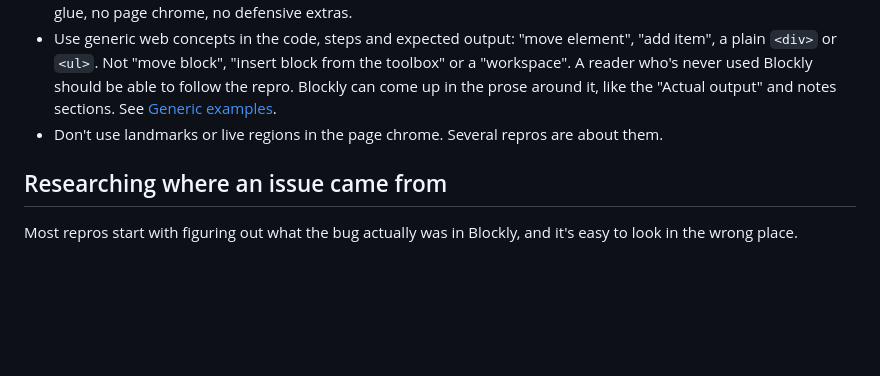
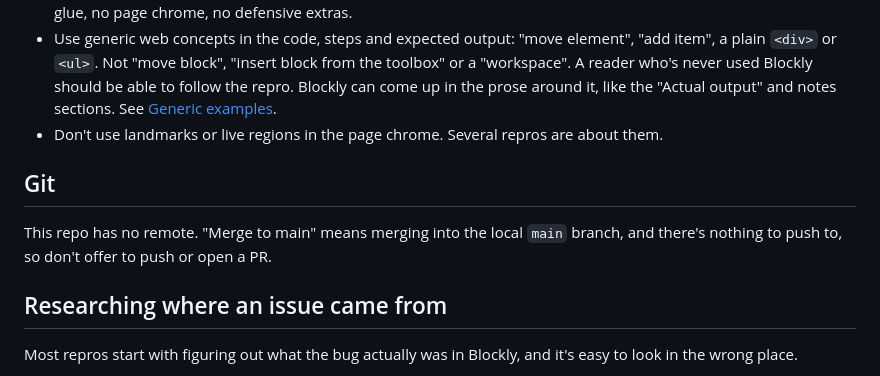
Before and after one commit to maribethb/screenreader-playground, a Markdown page: CLAUDE.md, the part around the change. GitHub-like rendering; blank space fills up the shorter version.

Commit message:
Note in CLAUDE.md that the repo has no remote
Co-Authored-By: Claude Opus 5.5 <noreply@anthropic.com>

```diff
--- a/CLAUDE.md
+++ b/CLAUDE.md
@@ -8,6 +8,10 @@ Minimal reproductions of screenreader problems we ran into while making Blockly
 - The variant files are shown to readers as-is, so they should contain the minimal reproduction and nothing else. No glue, no page chrome, no defensive extras.
 - Use generic web concepts in the code, steps and expected output: "move element", "add item", a plain `<div>` or `<ul>`. Not "move block", "insert block from the toolbox" or a "workspace". A reader who's never used Blockly should be able to follow the repro. Blockly can come up in the prose around it, like the "Actual output" and notes sections. See [Generic examples](docs/design.md#generic-examples-not-blockly-ones).
 - Don't use landmarks or live regions in the page chrome. Several repros are about them.
+
+## Git
+
+This repo has no remote. "Merge to main" means merging into the local `main` branch, and there's nothing to push to, so don't offer to push or open a PR.
 
 ## Researching where an issue came from
 
```
